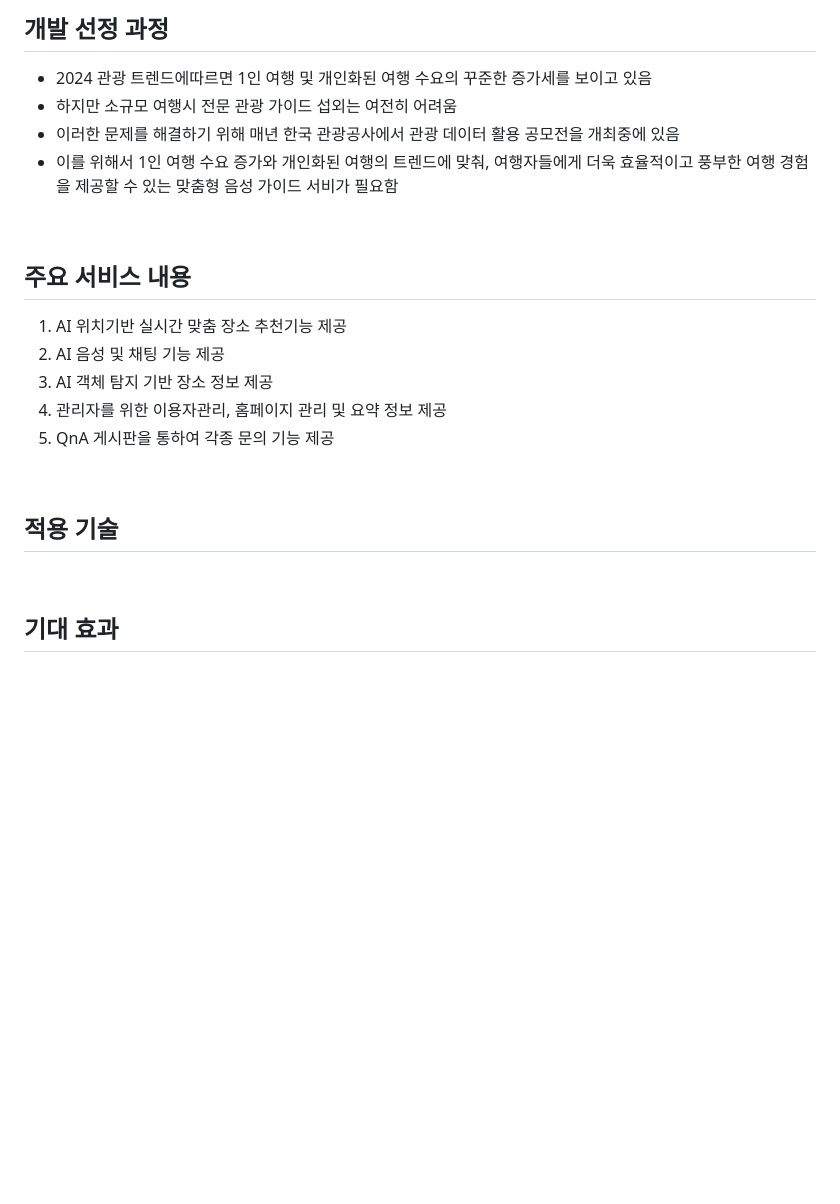
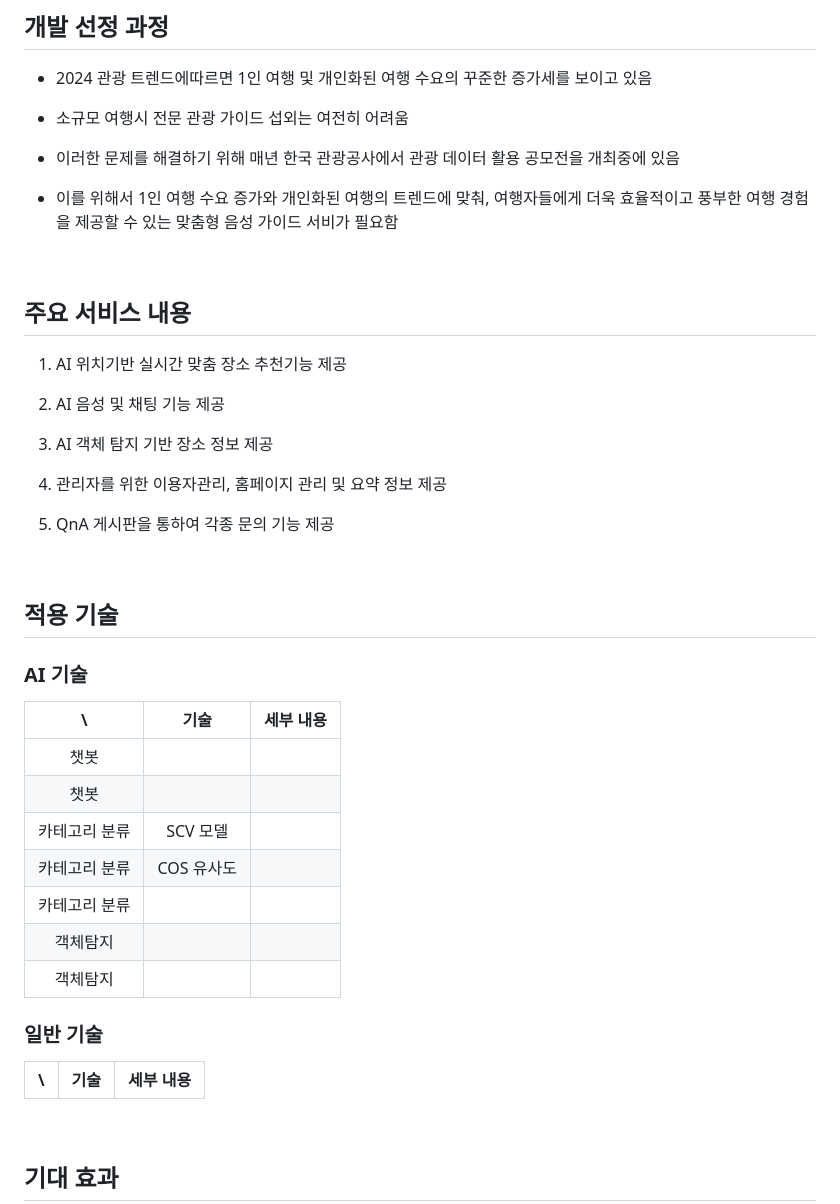
Before and after one commit to Team-Merge/temp_repo, a Markdown page: README.md, the part around the change. GitHub-like rendering; blank space fills up the shorter version.

```diff
--- a/README.md
+++ b/README.md
@@ -44,22 +44,43 @@
 
 ## 개발 선정 과정
 - 2024 관광 트렌드에따르면 1인 여행 및 개인화된 여행 수요의 꾸준한 증가세를 보이고 있음
-- 하지만 소규모 여행시 전문 관광 가이드 섭외는 여전히 어려움
+
+- 소규모 여행시 전문 관광 가이드 섭외는 여전히 어려움
+
 - 이러한 문제를 해결하기 위해 매년 한국 관광공사에서 관광 데이터 활용 공모전을 개최중에 있음
+
 - 이를 위해서 1인 여행 수요 증가와 개인화된 여행의 트렌드에 맞춰, 여행자들에게 더욱 효율적이고 풍부한 여행 경험을 제공할 수 있는 맞춤형 음성 가이드 서비가 필요함
 
 <br>
 
 ## 주요 서비스 내용
 1. AI 위치기반 실시간 맞춤 장소 추천기능 제공
+
 2. AI 음성 및 채팅 기능 제공
+
 3. AI 객체 탐지 기반 장소 정보 제공
+
 4. 관리자를 위한 이용자관리, 홈페이지 관리 및 요약 정보 제공
+
 5. QnA 게시판을 통하여 각종 문의 기능 제공
 
 <br>
 
 ## 적용 기술
+### AI 기술
+|      \      |        기술       |      세부 내용     |
+|:-----------:|:-----------------:|:------------------:|
+|     챗봇     |               |               |
+|     챗봇     |               |               |
+| 카테고리 분류 |    SCV 모델    |               |
+| 카테고리 분류 |   COS 유사도   |               |
+| 카테고리 분류 |               |               |
+|   객체탐지   |               |               |
+|   객체탐지   |               |               |
+
+### 일반 기술
+|      \      |        기술       |      세부 내용     |
+|:-----------:|:-----------------:|:------------------:|
 
 
 <br>
```
